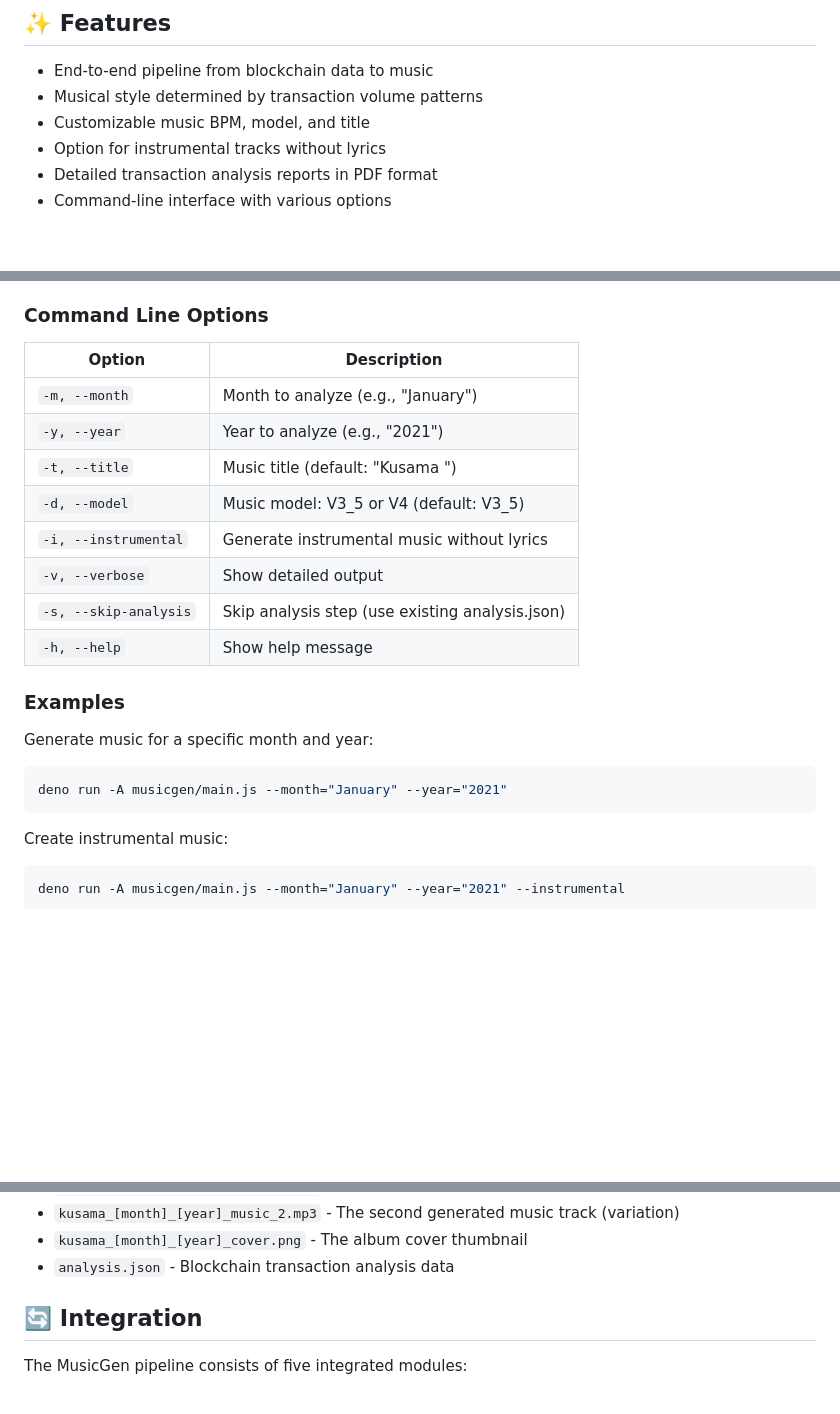
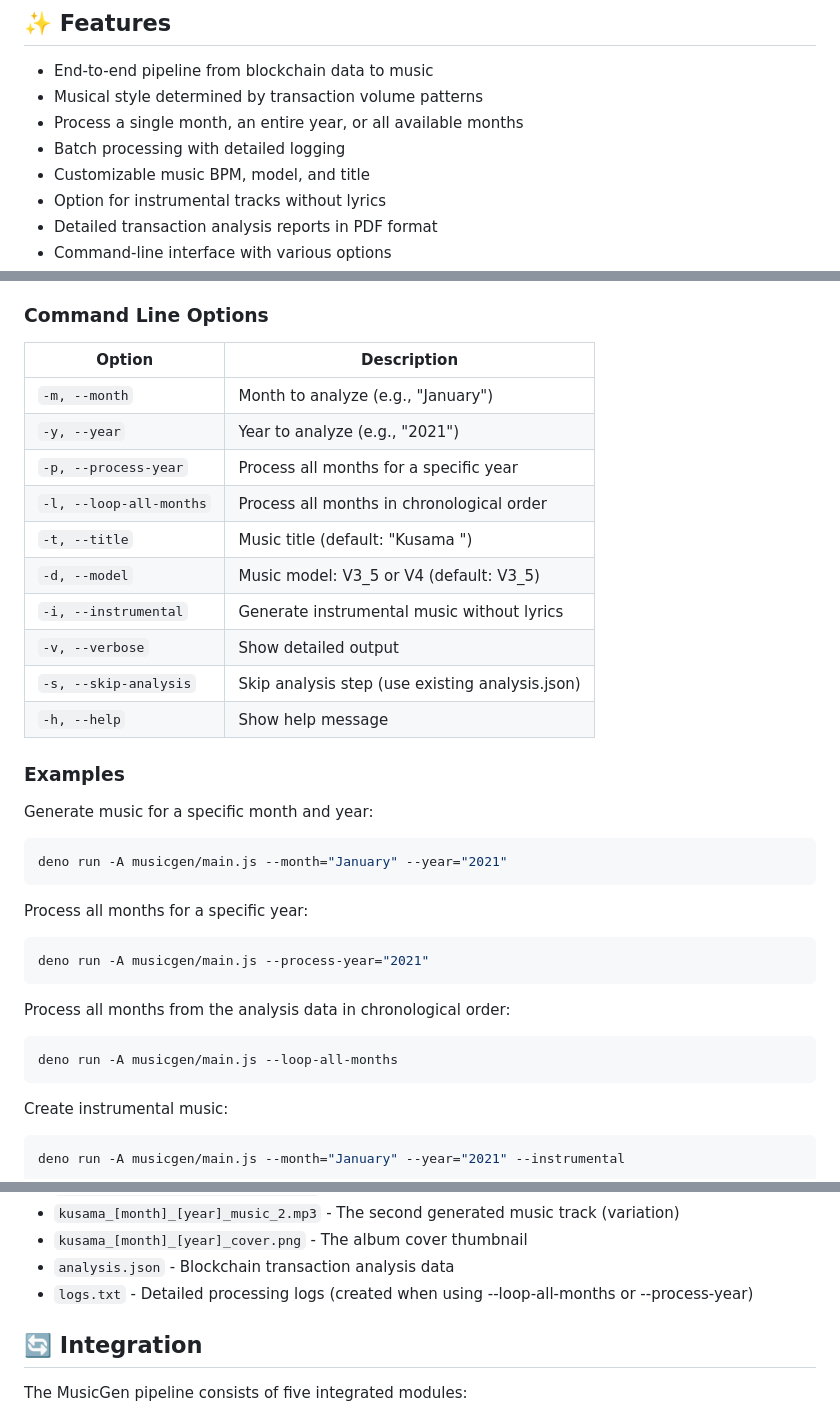
Before and after one commit to 5eh/multibase, a Markdown page: musicgen/README.md, 3 parts joined by grey strips. GitHub-like rendering; blank space fills up the shorter version.

Commit message:
✨ Add loop and batch processing functionality with logging

````diff
--- a/musicgen/README.md
+++ b/musicgen/README.md
@@ -15,6 +15,8 @@ original music tracks in five steps:
 
 - End-to-end pipeline from blockchain data to music
 - Musical style determined by transaction volume patterns
+- Process a single month, an entire year, or all available months
+- Batch processing with detailed logging
 - Customizable music BPM, model, and title
 - Option for instrumental tracks without lyrics
 - Detailed transaction analysis reports in PDF format
@@ -58,16 +60,18 @@ This will:
 
 ### Command Line Options
 
-| Option                | Description                                     |
-| --------------------- | ----------------------------------------------- |
-| `-m, --month`         | Month to analyze (e.g., "January")              |
-| `-y, --year`          | Year to analyze (e.g., "2021")                  |
-| `-t, --title`         | Music title (default: "Kusama <Month> <Year>")  |
-| `-d, --model`         | Music model: V3_5 or V4 (default: V3_5)         |
-| `-i, --instrumental`  | Generate instrumental music without lyrics      |
-| `-v, --verbose`       | Show detailed output                            |
-| `-s, --skip-analysis` | Skip analysis step (use existing analysis.json) |
-| `-h, --help`          | Show help message                               |
+| Option                   | Description                                       |
+| ------------------------ | ------------------------------------------------- |
+| `-m, --month`            | Month to analyze (e.g., "January")                |
+| `-y, --year`             | Year to analyze (e.g., "2021")                    |
+| `-p, --process-year`     | Process all months for a specific year            |
+| `-l, --loop-all-months`  | Process all months in chronological order         |
+| `-t, --title`            | Music title (default: "Kusama <Month> <Year>")    |
+| `-d, --model`            | Music model: V3_5 or V4 (default: V3_5)           |
+| `-i, --instrumental`     | Generate instrumental music without lyrics        |
+| `-v, --verbose`          | Show detailed output                              |
+| `-s, --skip-analysis`    | Skip analysis step (use existing analysis.json)   |
+| `-h, --help`             | Show help message                                 |
 
 ### Examples
 
@@ -75,6 +79,18 @@ Generate music for a specific month and year:
 
 ```bash
 deno run -A musicgen/main.js --month="January" --year="2021"
+```
+
+Process all months for a specific year:
+
+```bash
+deno run -A musicgen/main.js --process-year="2021"
+```
+
+Process all months from the analysis data in chronological order:
+
+```bash
+deno run -A musicgen/main.js --loop-all-months
 ```
 
 Create instrumental music:
@@ -126,6 +142,7 @@ The complete pipeline generates the following files in the `output` directory:
   (variation)
 - `kusama_[month]_[year]_cover.png` - The album cover thumbnail
 - `analysis.json` - Blockchain transaction analysis data
+- `logs.txt` - Detailed processing logs (created when using --loop-all-months or --process-year)
 
 ## 🔄 Integration
 
````
Also changed, not shown: other parts of musicgen/README.md (+1 -0 lines).
